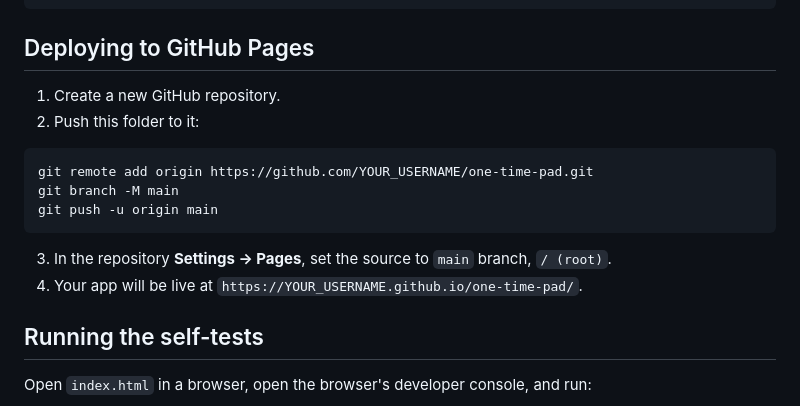
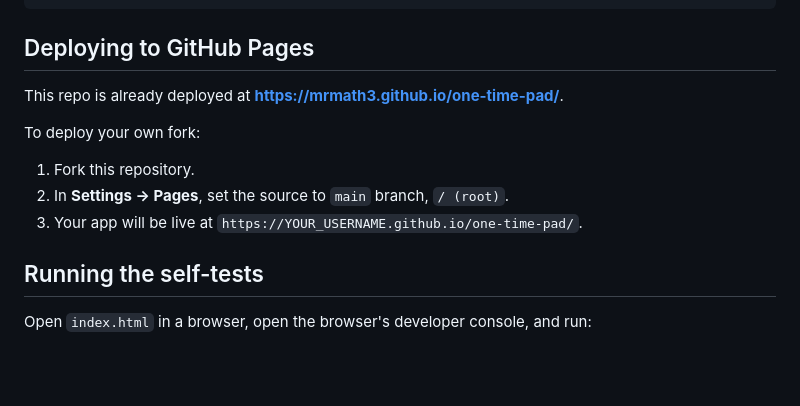
Before and after one commit to mrmath3/one-time-pad, a Markdown page: README.md, the part around one of its changes. GitHub-like rendering; blank space fills up the shorter version.

Commit message:
Add live app link and update deployment docs in README
Co-Authored-By: Claude Sonnet 4.6 <noreply@anthropic.com>

````diff
--- a/README.md
+++ b/README.md
@@ -61,17 +63,12 @@ python3 -m http.server 8000
 
 ## Deploying to GitHub Pages
 
-1. Create a new GitHub repository.
-2. Push this folder to it:
+This repo is already deployed at **https://mrmath3.github.io/one-time-pad/**.
 
-```bash
-git remote add origin https://github.com/YOUR_USERNAME/one-time-pad.git
-git branch -M main
-git push -u origin main
-```
-
-3. In the repository **Settings → Pages**, set the source to `main` branch, `/ (root)`.
-4. Your app will be live at `https://YOUR_USERNAME.github.io/one-time-pad/`.
+To deploy your own fork:
+1. Fork this repository.
+2. In **Settings → Pages**, set the source to `main` branch, `/ (root)`.
+3. Your app will be live at `https://YOUR_USERNAME.github.io/one-time-pad/`.
 
 ## Running the self-tests
 
````
Also changed, not shown: other parts of README.md (+2 -0 lines).
